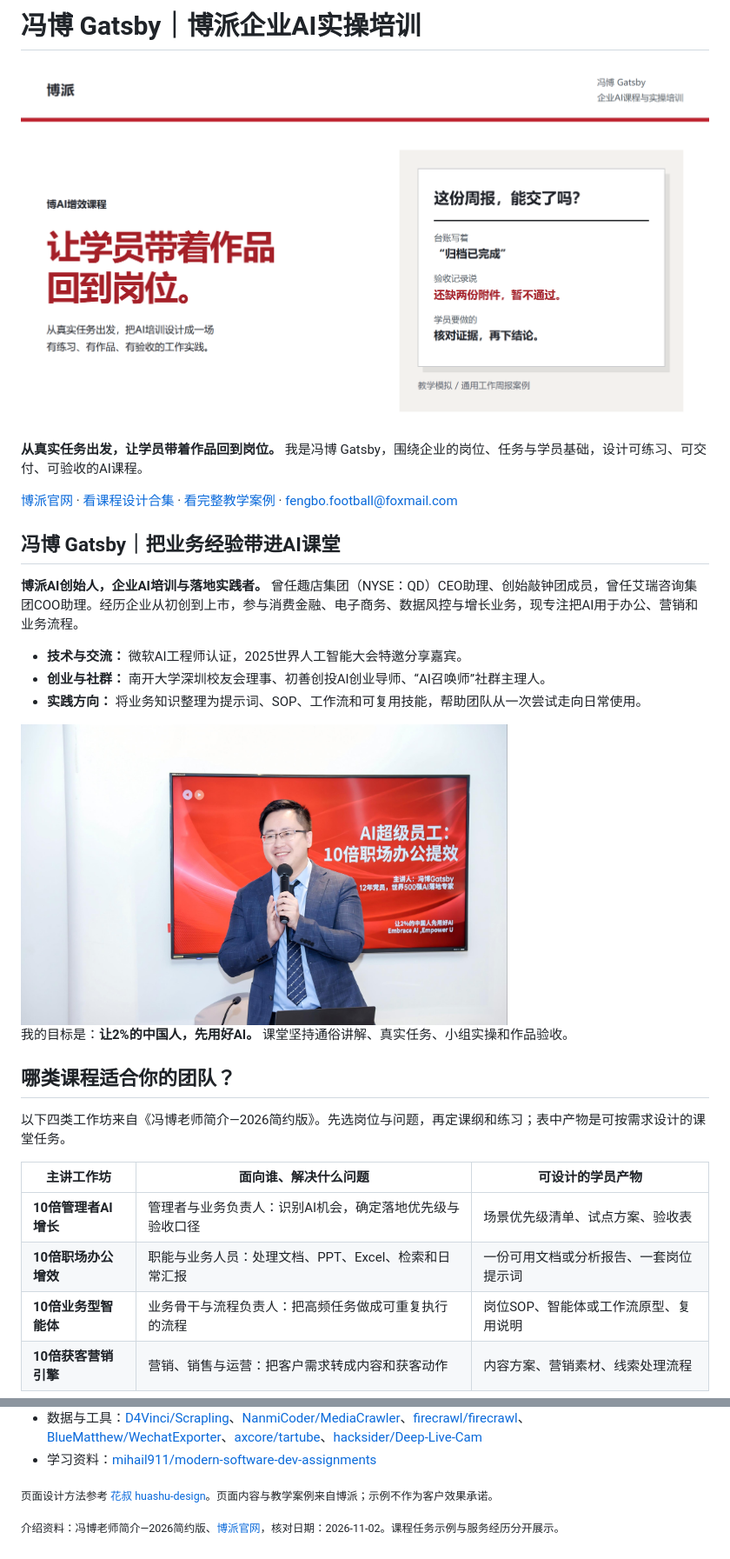
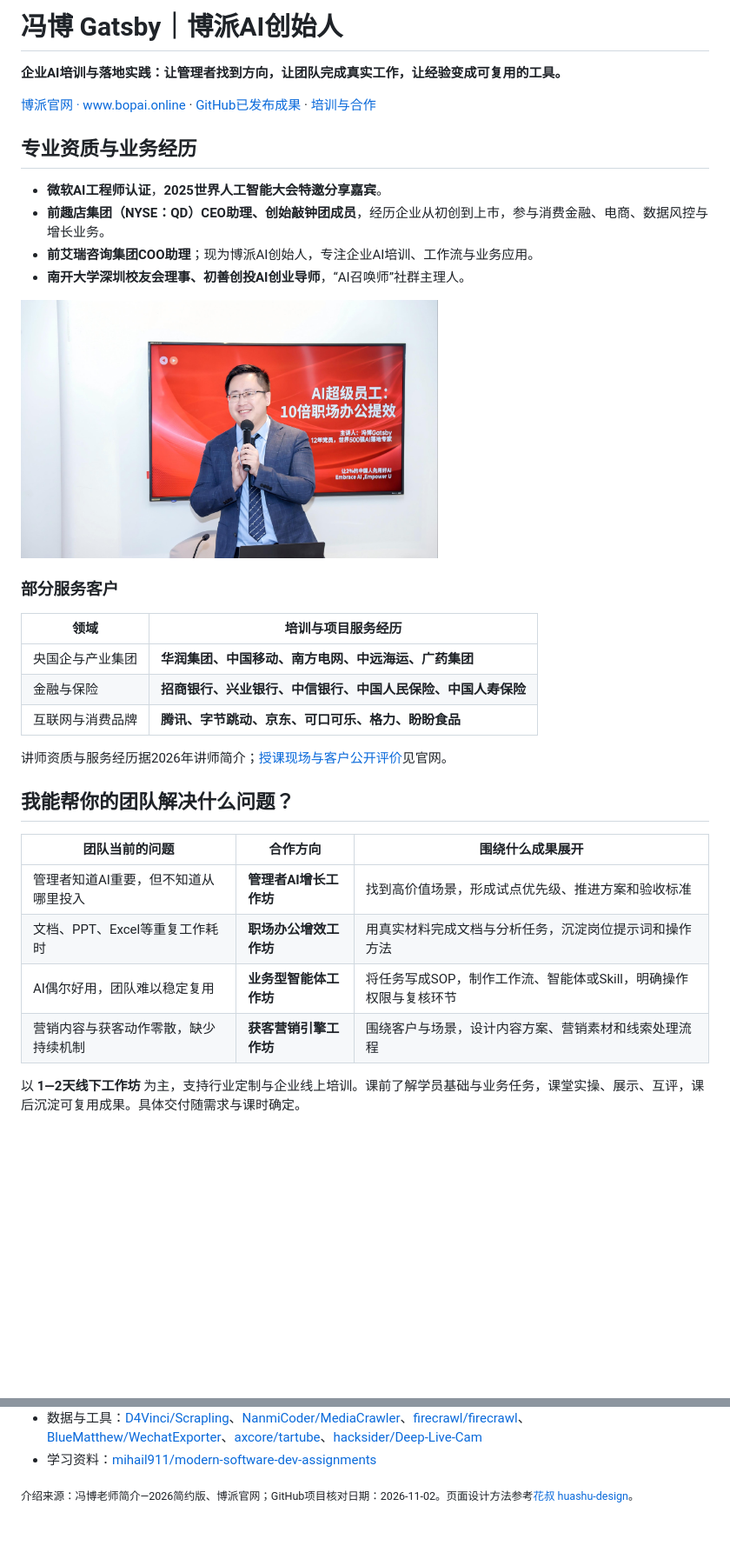
Before and after one commit to Captainf5/Captainf5, a Markdown page: README.md, 2 parts joined by grey strips. Shown at 87% size. Drawn GitHub-style; folded sections open; blank space fills up the shorter version.

```diff
--- a/README.md
+++ b/README.md
@@ -1,34 +1,36 @@
-# 冯博 Gatsby｜博派企业AI实操培训
+# 冯博 Gatsby｜博派AI创始人
 
-<picture>
-  <source media="(max-width: 600px)" srcset="assets/readme/hero-mobile.png">
-  <img src="assets/readme/hero.png" alt="博派企业AI实操培训：让学员带着作品回到岗位。教学模拟周报中，已上传不等于已验收。" width="100%">
-</picture>
+**企业AI培训与落地实践：让管理者找到方向，让团队完成真实工作，让经验变成可复用的工具。**
 
-**从真实任务出发，让学员带着作品回到岗位。** 我是冯博 Gatsby，围绕企业的岗位、任务与学员基础，设计可练习、可交付、可验收的AI课程。
+[博派官网 · www.bopai.online](https://www.bopai.online/) · [GitHub已发布成果](#github已发布成果) · [培训与合作](mailto:fengbo.football@foxmail.com)
 
-[博派官网](https://www.bopai.online/) · [看课程设计合集](https://github.com/Captainf5/boai-course) · [看完整教学案例](https://github.com/Captainf5/boai-course/blob/main/examples/weekly-report-pcr.md) · [fengbo.football@foxmail.com](mailto:fengbo.football@foxmail.com)
+## 专业资质与业务经历
 
-## 冯博 Gatsby｜把业务经验带进AI课堂
+- **微软AI工程师认证**，**2025世界人工智能大会特邀分享嘉宾**。
+- **前趣店集团（NYSE：QD）CEO助理、创始敲钟团成员**，经历企业从初创到上市，参与消费金融、电商、数据风控与增长业务。
+- **前艾瑞咨询集团COO助理**；现为博派AI创始人，专注企业AI培训、工作流与业务应用。
+- **南开大学深圳校友会理事、初善创投AI创业导师**，“AI召唤师”社群主理人。
 
-**博派AI创始人，企业AI培训与落地实践者。** 曾任趣店集团（NYSE：QD）CEO助理、创始敲钟团成员，曾任艾瑞咨询集团COO助理。经历企业从初创到上市，参与消费金融、电子商务、数据风控与增长业务，现专注把AI用于办公、营销和业务流程。
+<img src="assets/readme/fengbo-coach.jpg" alt="冯博在AI办公提效课程现场授课" width="480">
 
-- **技术与交流：** 微软AI工程师认证，2025世界人工智能大会特邀分享嘉宾。
-- **创业与社群：** 南开大学深圳校友会理事、初善创投AI创业导师、“AI召唤师”社群主理人。
-- **实践方向：** 将业务知识整理为提示词、SOP、工作流和可复用技能，帮助团队从一次尝试走向日常使用。
+### 部分服务客户
 
-<img src="assets/readme/fengbo-coach.jpg" alt="冯博在AI办公提效课程现场授课，图片来自博派官网" width="560">
+| 领域 | 培训与项目服务经历 |
+|---|---|
+| 央国企与产业集团 | **华润集团、中国移动、南方电网、中远海运、广药集团** |
+| 金融与保险 | **招商银行、兴业银行、中信银行、中国人民保险、中国人寿保险** |
+| 互联网与消费品牌 | **腾讯、字节跳动、京东、可口可乐、格力、盼盼食品** |
 
-我的目标是：**让2%的中国人，先用好AI。** 课堂坚持通俗讲解、真实任务、小组实操和作品验收。
+讲师资质与服务经历据2026年讲师简介；[授课现场与客户公开评价](https://www.bopai.online/#cases)见官网。
 
-## 哪类课程适合你的团队？
+## 我能帮你的团队解决什么问题？
 
-以下四类工作坊来自《冯博老师简介—2026简约版》。先选岗位与问题，再定课纲和练习；表中产物是可按需求设计的课堂任务。
+| 团队当前的问题 | 合作方向 | 围绕什么成果展开 |
+|---|---|---|
+| 管理者知道AI重要，但不知道从哪里投入 | **管理者AI增长工作坊** | 找到高价值场景，形成试点优先级、推进方案和验收标准 |
+| 文档、PPT、Excel等重复工作耗时 | **职场办公增效工作坊** | 用真实材料完成文档与分析任务，沉淀岗位提示词和操作方法 |
+| AI偶尔好用，团队难以稳定复用 | **业务型智能体工作坊** | 将任务写成SOP，制作工作流、智能体或Skill，明确操作权限与复核环节 |
+| 营销内容与获客动作零散，缺少持续机制 | **获客营销引擎工作坊** | 围绕客户与场景，设计内容方案、营销素材和线索处理流程 |
 
-| 主讲工作坊 | 面向谁、解决什么问题 | 可设计的学员产物 |
-|---|---|---|
-| **10倍管理者AI增长** | 管理者与业务负责人：识别AI机会，确定落地优先级与验收口径 | 场景优先级清单、试点方案、验收表 |
-| **10倍职场办公增效** | 职能与业务人员：处理文档、PPT、Excel、检索和日常汇报 | 一份可用文档或分析报告、一套岗位提示词 |
-| **10倍业务型智能体** | 业务骨干与流程负责人：把高频任务做成可重复执行的流程 | 岗位SOP、智能体或工作流原型、复用说明 |
-| **10倍获客营销引擎** | 营销、销售与运营：把客户需求转成内容和获客动作 | 内容方案、营销素材、线索处理流程 |
+以 **1—2天线下工作坊** 为主，支持行业定制与企业线上培训。课前了解学员基础与业务任务，课堂实操、展示、互评，课后沉淀可复用成果。具体交付随需求与课时确定。
 
@@ -153,6 +131,4 @@
 
 </details>
 
-<sub>页面设计方法参考 [花叔 huashu-design](https://github.com/alchaincyf/huashu-design)。页面内容与教学案例来自博派；示例不作为客户效果承诺。</sub>
-
-<sub>介绍资料：冯博老师简介—2026简约版、[博派官网](https://www.bopai.online/)，核对日期：2026-11-02。课程任务示例与服务经历分开展示。</sub>
+<sub>介绍来源：冯博老师简介—2026简约版、博派官网；GitHub项目核对日期：2026-11-02。页面设计方法参考[花叔 huashu-design](https://github.com/alchaincyf/huashu-design)。</sub>
```
Also changed, not shown: other parts of README.md (+40 -64 lines), assets/readme/bopai-official-site.png (added).
